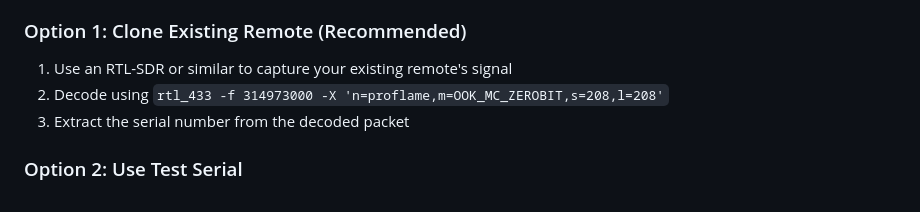
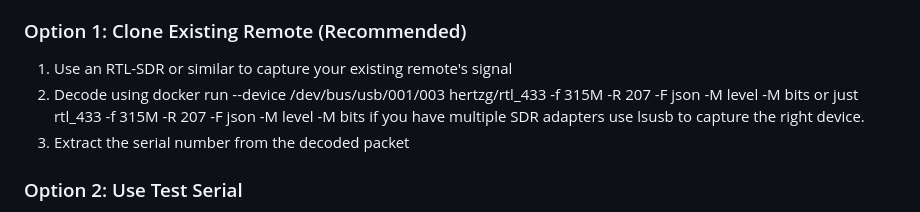
Before and after one commit to dangerouslaser/proflame2-esp, a Markdown page: README.md, the part around the change. GitHub-like rendering.

Commit message:
Revise decoding instructions in README
Updated instructions for decoding remote signals using rtl_433.

```diff
--- a/README.md
+++ b/README.md
@@ -142,8 +142,9 @@ You have three options to get a working serial number:
 
 ### Option 1: Clone Existing Remote (Recommended)
 1. Use an RTL-SDR or similar to capture your existing remote's signal
-2. Decode using `rtl_433 -f 314973000 -X 'n=proflame,m=OOK_MC_ZEROBIT,s=208,l=208'`
-3. Extract the serial number from the decoded packet
+2. Decode using docker run --device /dev/bus/usb/001/003 hertzg/rtl_433 -f 315M -R 207 -F json -M level -M bits
+   or just rtl_433 -f 315M -R 207 -F json -M level -M bits if you have multiple SDR adapters use lsusb to capture the right device.
+4. Extract the serial number from the decoded packet
 
 ### Option 2: Use Test Serial
 1. Use the default `0x12345678` for testing
```
